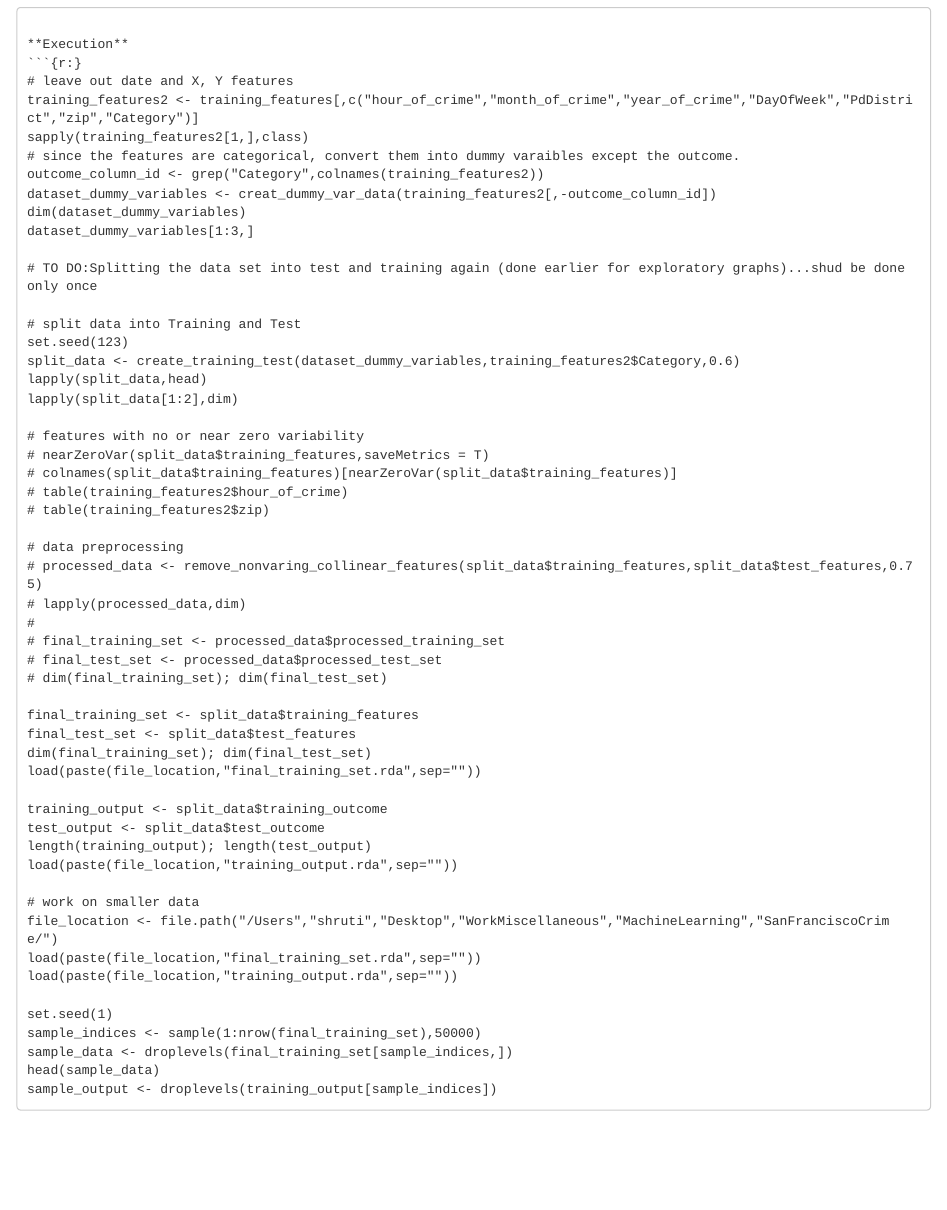
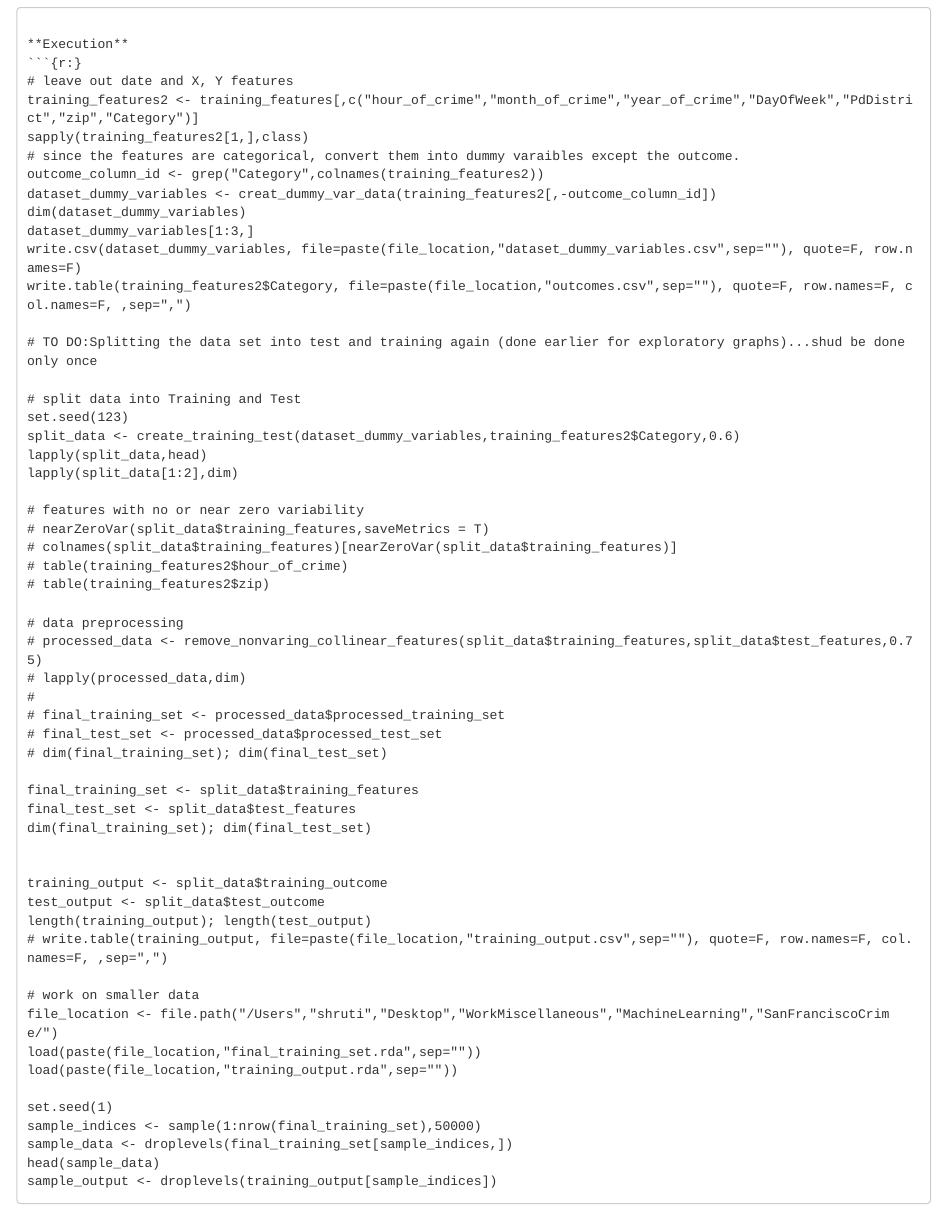
Before and after one commit to ShrutiMarwaha/MachineLearning, an R Markdown document (Kaggle_SFCrime_Classification/SF_Crime_Classification.Rmd): the page in a window 1100 px wide, from 11600 px down. Rendered offline with R 4.5, knitr and Pandoc, with nearby package versions; some code elsewhere in the file could not run offline.

Commit message:
contains test and training sets that can be plugged into machine learning model.

```diff
--- a/Kaggle_SFCrime_Classification/SF_Crime_Classification.Rmd
+++ b/Kaggle_SFCrime_Classification/SF_Crime_Classification.Rmd
@@ -431,6 +431,8 @@ outcome_column_id <- grep("Category",colnames(training_features2))
 dataset_dummy_variables <- creat_dummy_var_data(training_features2[,-outcome_column_id])
 dim(dataset_dummy_variables)
 dataset_dummy_variables[1:3,]
+write.csv(dataset_dummy_variables, file=paste(file_location,"dataset_dummy_variables.csv",sep=""), quote=F, row.names=F)
+write.table(training_features2$Category, file=paste(file_location,"outcomes.csv",sep=""), quote=F, row.names=F, col.names=F, ,sep=",")
 
 # TO DO:Splitting the data set into test and training again (done earlier for exploratory graphs)...shud be done only once
 
@@ -457,12 +459,12 @@ lapply(split_data[1:2],dim)
 final_training_set <- split_data$training_features
 final_test_set <- split_data$test_features
 dim(final_training_set); dim(final_test_set)
-load(paste(file_location,"final_training_set.rda",sep=""))
+
 
 training_output <- split_data$training_outcome
 test_output <- split_data$test_outcome
 length(training_output); length(test_output)
-load(paste(file_location,"training_output.rda",sep=""))
+# write.table(training_output, file=paste(file_location,"training_output.csv",sep=""), quote=F, row.names=F, col.names=F, ,sep=",")
 
 # work on smaller data
 file_location <- file.path("/Users","shruti","Desktop","WorkMiscellaneous","MachineLearning","SanFranciscoCrime/")
```
